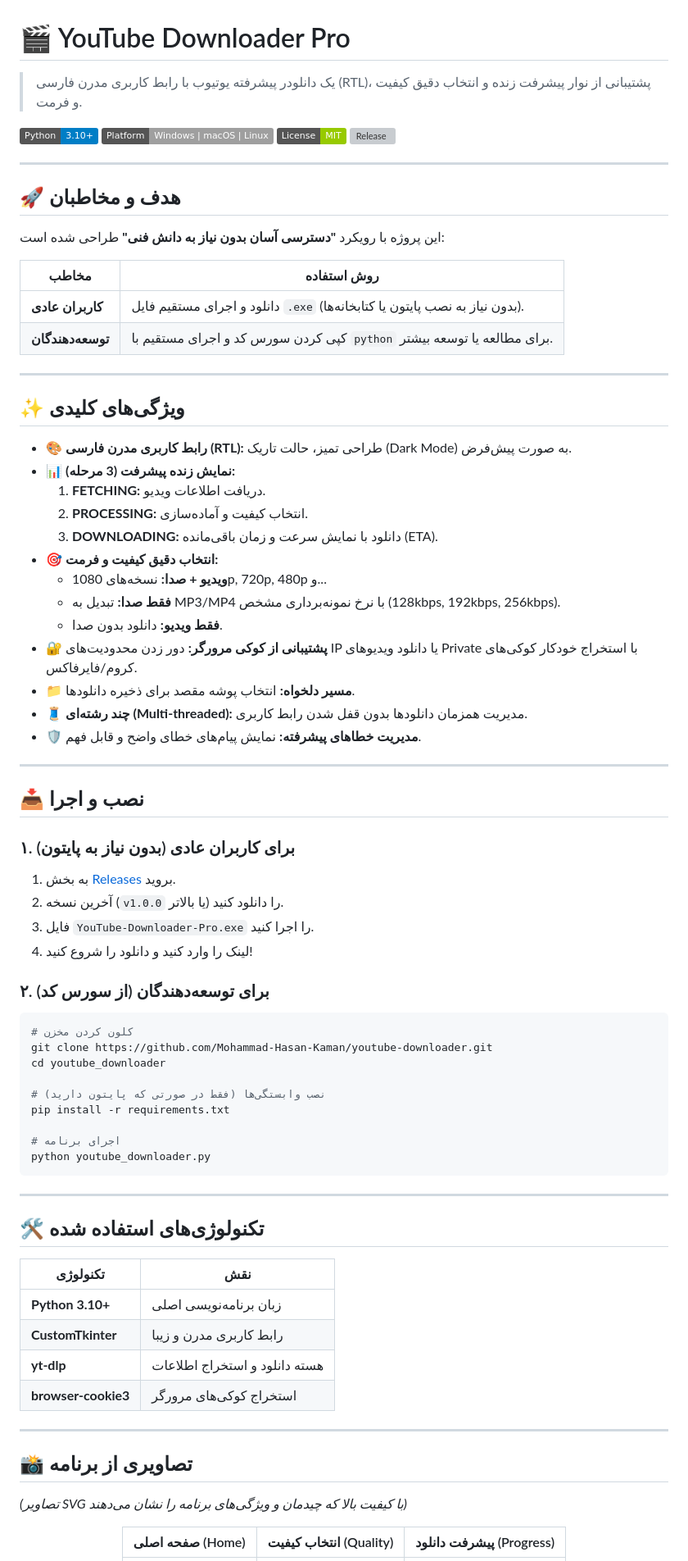
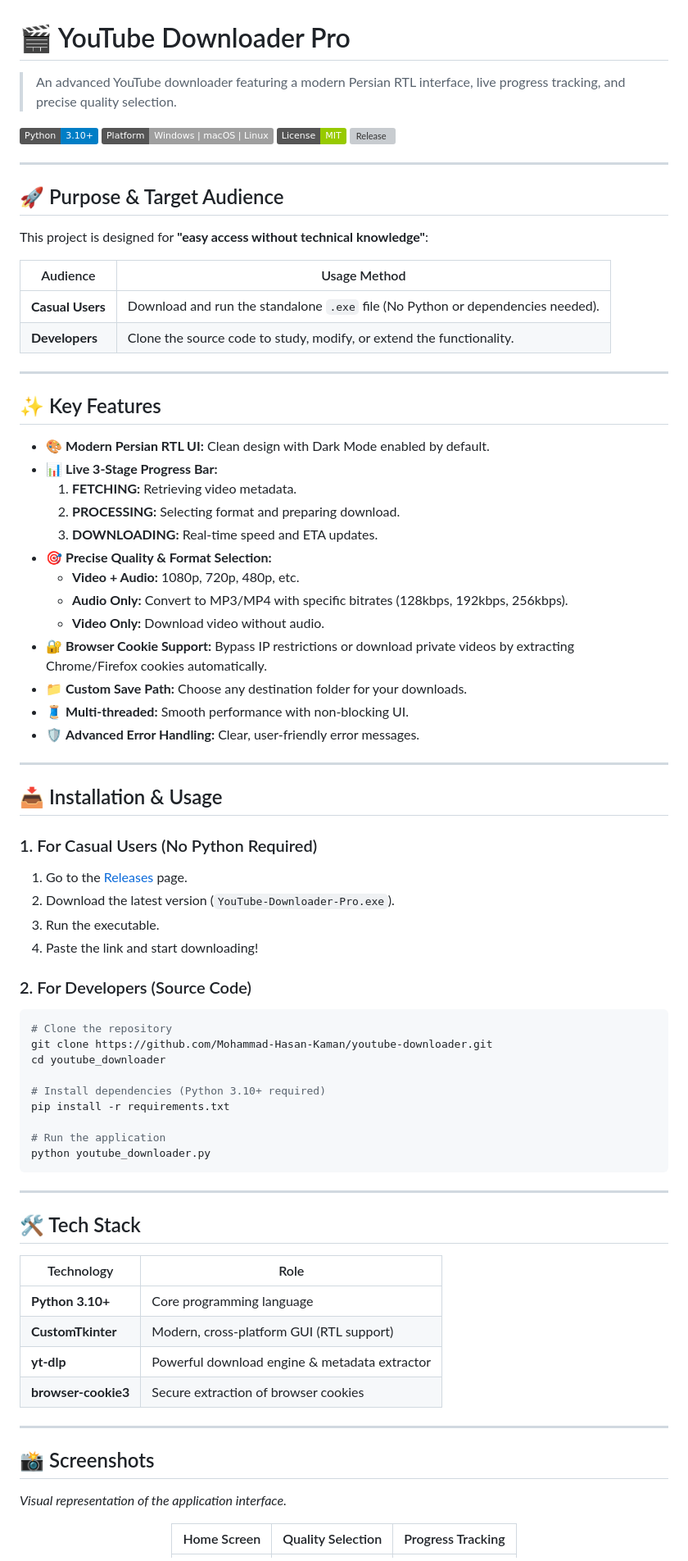
Before and after one commit to Mohammad-Hasan-Kaman/youtube-downloader, a Markdown page: README.md, the part around one of its changes. Shown at 82% size. Drawn GitHub-style; badges without logos; grey boxes are pictures that could not be loaded.

Commit message:
docs: Ensure 100% English README for professional presentation

````diff
--- a/README.md
+++ b/README.md
@@ -1,6 +1,6 @@
 # 🎬 YouTube Downloader Pro
 
-> یک دانلودر پیشرفته یوتیوب با رابط کاربری مدرن فارسی (RTL)، پشتیبانی از نوار پیشرفت زنده و انتخاب دقیق کیفیت و فرمت.
+> An advanced YouTube downloader featuring a modern Persian RTL interface, live progress tracking, and precise quality selection.
 
 [![Python](https://img.shields.io/badge/Python-3.10+-blue.svg?logo=python&logoColor=white)](https://python.org)
 [![Platform](https://img.shields.io/badge/Platform-Windows%20%7C%20macOS%20%7C%20Linux-lightgrey.svg)]()
@@ -9,74 +9,74 @@
 
 ---
 
-## 🚀 هدف و مخاطبان
+## 🚀 Purpose & Target Audience
 
-این پروژه با رویکرد **"دسترسی آسان بدون نیاز به دانش فنی"** طراحی شده است:
+This project is designed for **"easy access without technical knowledge"**:
 
-| مخاطب | روش استفاده |
-|-------|--------------|
-| **کاربران عادی** | دانلود و اجرای مستقیم فایل `.exe` (بدون نیاز به نصب پایتون یا کتابخانه‌ها). |
-| **توسعه‌دهندگان** | کپی کردن سورس کد و اجرای مستقیم با `python` برای مطالعه یا توسعه بیشتر. |
+| Audience | Usage Method |
+|----------|--------------|
+| **Casual Users** | Download and run the standalone `.exe` file (No Python or dependencies needed). |
+| **Developers** | Clone the source code to study, modify, or extend the functionality. |
 
 ---
 
-## ✨ ویژگی‌های کلیدی
+## ✨ Key Features
 
-- 🎨 **رابط کاربری مدرن فارسی (RTL):** طراحی تمیز، حالت تاریک (Dark Mode) به صورت پیش‌فرض.
-- 📊 **نمایش زنده پیشرفت (3 مرحله):**
-  1.  **FETCHING:** دریافت اطلاعات ویدیو.
-  2.  **PROCESSING:** انتخاب کیفیت و آماده‌سازی.
-  3.  **DOWNLOADING:** دانلود با نمایش سرعت و زمان باقی‌مانده (ETA).
-- 🎯 **انتخاب دقیق کیفیت و فرمت:**
-  - **ویدیو + صدا:** نسخه‌های 1080p, 720p, 480p و...
-  - **فقط صدا:** تبدیل به MP3/MP4 با نرخ نمونه‌برداری مشخص (128kbps, 192kbps, 256kbps).
-  - **فقط ویدیو:** دانلود بدون صدا.
-- 🔐 **پشتیبانی از کوکی مرورگر:** دور زدن محدودیت‌های IP یا دانلود ویدیوهای Private با استخراج خودکار کوکی‌های کروم/فایرفاکس.
-- 📁 **مسیر دلخواه:** انتخاب پوشه مقصد برای ذخیره دانلودها.
-- 🧵 **چند رشته‌ای (Multi-threaded):** مدیریت همزمان دانلودها بدون قفل شدن رابط کاربری.
-- 🛡 **مدیریت خطاهای پیشرفته:** نمایش پیام‌های خطای واضح و قابل فهم.
+- 🎨 **Modern Persian RTL UI:** Clean design with Dark Mode enabled by default.
+- 📊 **Live 3-Stage Progress Bar:**
+  1.  **FETCHING:** Retrieving video metadata.
+  2.  **PROCESSING:** Selecting format and preparing download.
+  3.  **DOWNLOADING:** Real-time speed and ETA updates.
+- 🎯 **Precise Quality & Format Selection:**
+  - **Video + Audio:** 1080p, 720p, 480p, etc.
+  - **Audio Only:** Convert to MP3/MP4 with specific bitrates (128kbps, 192kbps, 256kbps).
+  - **Video Only:** Download video without audio.
+- 🔐 **Browser Cookie Support:** Bypass IP restrictions or download private videos by extracting Chrome/Firefox cookies automatically.
+- 📁 **Custom Save Path:** Choose any destination folder for your downloads.
+- 🧵 **Multi-threaded:** Smooth performance with non-blocking UI.
+- 🛡 **Advanced Error Handling:** Clear, user-friendly error messages.
 
 ---
 
-## 📥 نصب و اجرا
+## 📥 Installation & Usage
 
-### ۱. برای کاربران عادی (بدون نیاز به پایتون)
-1.  به بخش [Releases](https://github.com/Mohammad-Hasan-Kaman/youtube-downloader/releases) بروید.
-2.  آخرین نسخه (`v1.0.0` یا بالاتر) را دانلود کنید.
-3.  فایل `YouTube-Downloader-Pro.exe` را اجرا کنید.
-4.  لینک را وارد کنید و دانلود را شروع کنید!
+### 1. For Casual Users (No Python Required)
+1.  Go to the [Releases](https://github.com/Mohammad-Hasan-Kaman/youtube-downloader/releases) page.
+2.  Download the latest version (`YouTube-Downloader-Pro.exe`).
+3.  Run the executable.
+4.  Paste the link and start downloading!
 
-### ۲. برای توسعه‌دهندگان (از سورس کد)
+### 2. For Developers (Source Code)
 ```bash
-# کلون کردن مخزن
+# Clone the repository
 git clone https://github.com/Mohammad-Hasan-Kaman/youtube-downloader.git
 cd youtube_downloader
 
-# نصب وابستگی‌ها (فقط در صورتی که پایتون دارید)
+# Install dependencies (Python 3.10+ required)
 pip install -r requirements.txt
 
-# اجرای برنامه
+# Run the application
 python youtube_downloader.py
 ```
 
 ---
 
-## 🛠 تکنولوژی‌های استفاده شده
+## 🛠 Tech Stack
 
-| تکنولوژی | نقش |
-|-----------|-----|
-| **Python 3.10+** | زبان برنامه‌نویسی اصلی |
-| **CustomTkinter** | رابط کاربری مدرن و زیبا |
-| **yt-dlp** | هسته دانلود و استخراج اطلاعات |
-| **browser-cookie3** | استخراج کوکی‌های مرورگر |
+| Technology | Role |
+|------------|------|
+| **Python 3.10+** | Core programming language |
+| **CustomTkinter** | Modern, cross-platform GUI (RTL support) |
+| **yt-dlp** | Powerful download engine & metadata extractor |
+| **browser-cookie3** | Secure extraction of browser cookies |
 
 ---
 
-## 📸 تصاویری از برنامه
+## 📸 Screenshots
 
-*(تصاویر SVG با کیفیت بالا که چیدمان و ویژگی‌های برنامه را نشان می‌دهند)*
+*Visual representation of the application interface.*
 
 <div align="center">
 
-| صفحه اصلی (Home) | انتخاب کیفیت (Quality) | پیشرفت دانلود (Progress) |
+| Home Screen | Quality Selection | Progress Tracking |
 |:---:|:---:|:---:|
````
Also changed, not shown: other parts of README.md (+28 -30 lines).
